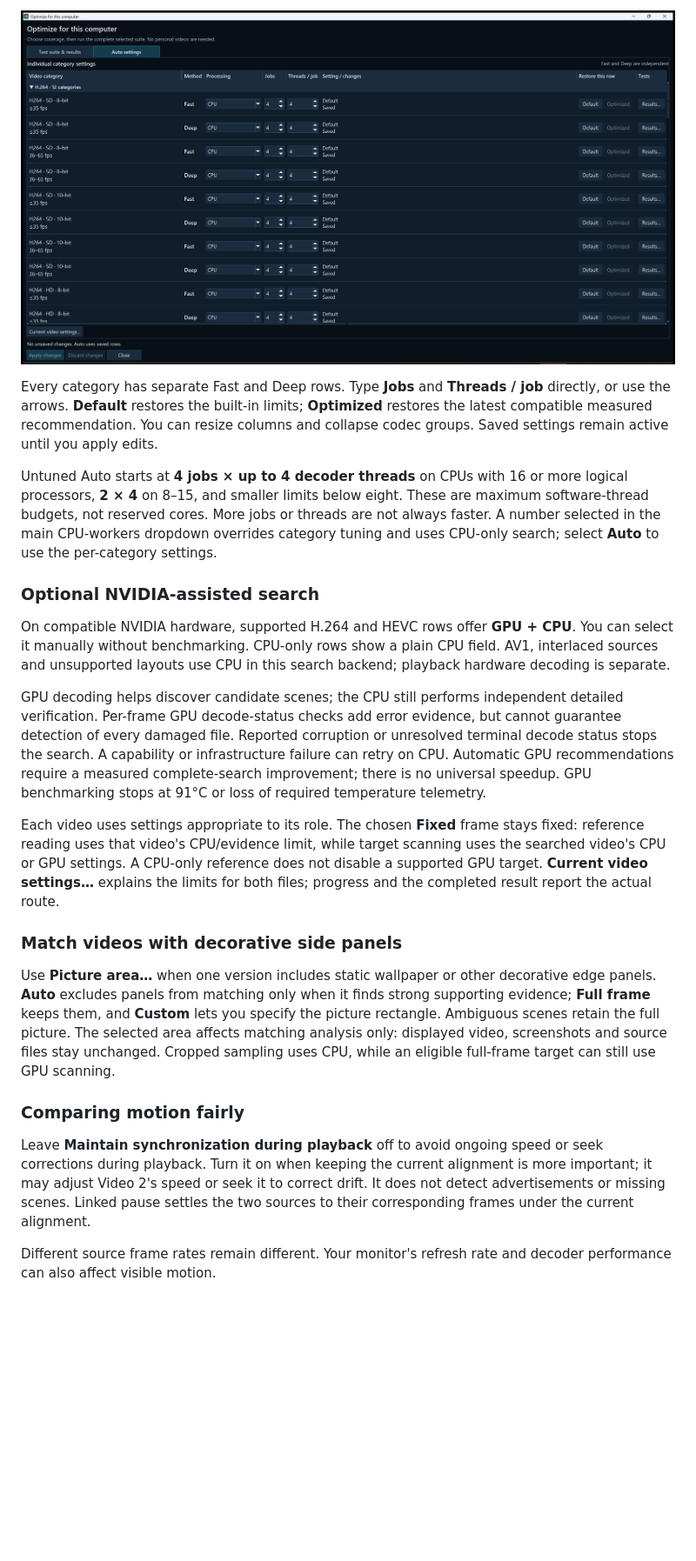
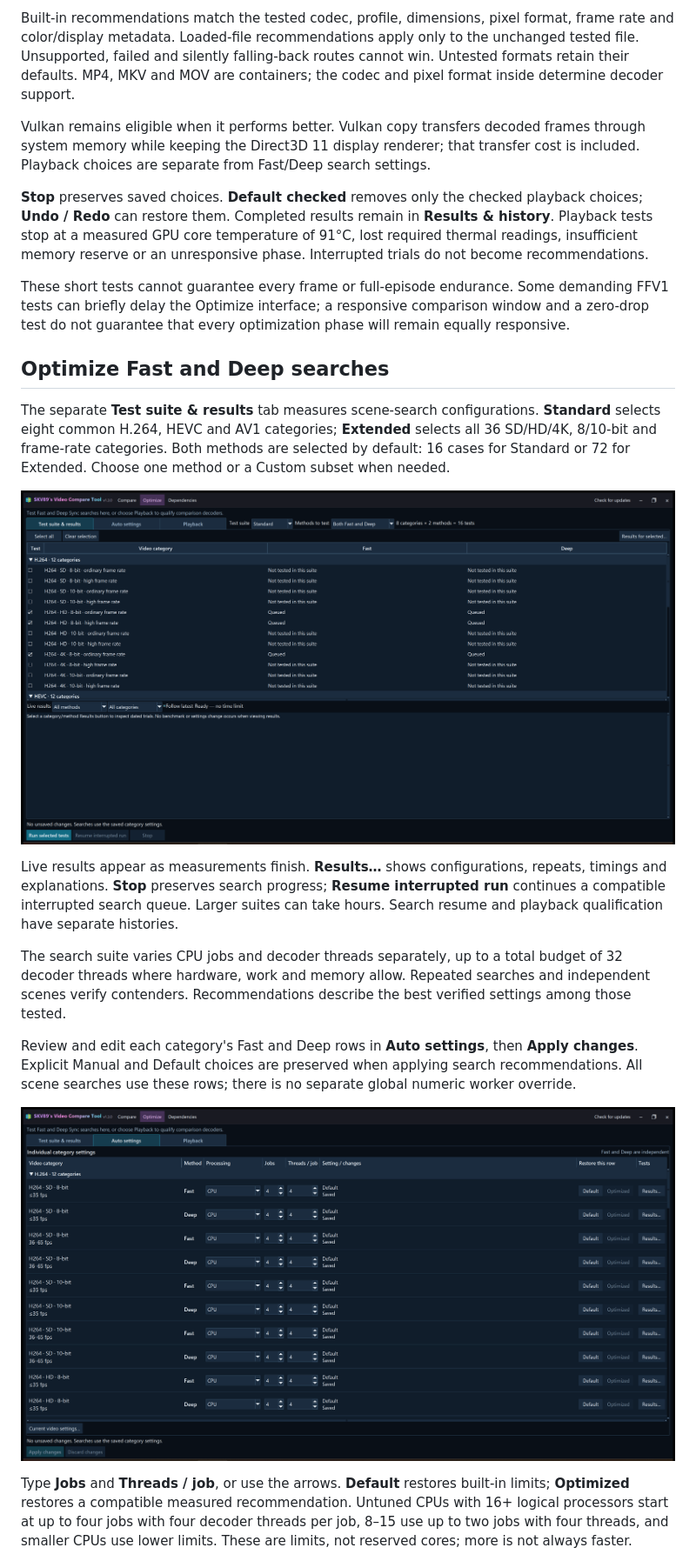
Before and after one commit to skv89/SKV89s-Video-Compare-Tool, a Markdown page: README.md, the part around one of its changes. Shown at 87% size. Rendered like a GitHub page; pictures changed too: screenshots/13-search-suite-v1.3.0.png (added), screenshots/14-auto-settings-v1.3.0.png (added); blank space fills up the shorter version.

Commit message:
Release v1.3.0: playback optimization and responsive comparison

```diff
--- a/README.md
+++ b/README.md
@@ -86,25 +85,25 @@ At completion, choose **Apply verified recommendations** or **Let me review firs
 
-![Edit resource limits separately for each category and method](screenshots/10-auto-settings-v1.2.0.png)
+Built-in recommendations match the tested codec, profile, dimensions, pixel format, frame rate and color/display metadata. Loaded-file recommendations apply only to the unchanged tested file. Unsupported, failed and silently falling-back routes cannot win. Untested formats retain their defaults. MP4, MKV and MOV are containers; the codec and pixel format inside determine decoder support.
 
-Every category has separate Fast and Deep rows. Type **Jobs** and **Threads / job** directly, or use the arrows. **Default** restores the built-in limits; **Optimized** restores the latest compatible measured recommendation. You can resize columns and collapse codec groups. Saved settings remain active until you apply edits.
+Vulkan remains eligible when it performs better. Vulkan copy transfers decoded frames through system memory while keeping the Direct3D 11 display renderer; that transfer cost is included. Playback choices are separate from Fast/Deep search settings.
 
-Untuned Auto starts at **4 jobs × up to 4 decoder threads** on CPUs with 16 or more logical processors, **2 × 4** on 8–15, and smaller limits below eight. These are maximum software-thread budgets, not reserved cores. More jobs or threads are not always faster. A number selected in the main CPU-workers dropdown overrides category tuning and uses CPU-only search; select **Auto** to use the per-category settings.
+**Stop** preserves saved choices. **Default checked** removes only the checked playback choices; **Undo / Redo** can restore them. Completed results remain in **Results & history**. Playback tests stop at a measured GPU core temperature of 91°C, lost required thermal readings, insufficient memory reserve or an unresponsive phase. Interrupted trials do not become recommendations.
 
-### Optional NVIDIA-assisted search
+These short tests cannot guarantee every frame or full-episode endurance. Some demanding FFV1 tests can briefly delay the Optimize interface; a responsive comparison window and a zero-drop test do not guarantee that every optimization phase will remain equally responsive.
 
-On compatible NVIDIA hardware, supported H.264 and HEVC rows offer **GPU + CPU**. You can select it manually without benchmarking. CPU-only rows show a plain CPU field. AV1, interlaced sources and unsupported layouts use CPU in this search backend; playback hardware decoding is separate.
+## Optimize Fast and Deep searches
 
-GPU decoding helps discover candidate scenes; the CPU still performs independent detailed verification. Per-frame GPU decode-status checks add error evidence, but cannot guarantee detection of every damaged file. Reported corruption or unresolved terminal decode status stops the search. A capability or infrastructure failure can retry on CPU. Automatic GPU recommendations require a measured complete-search improvement; there is no universal speedup. GPU benchmarking stops at 91°C or loss of required temperature telemetry.
+The separate **Test suite & results** tab measures scene-search configurations. **Standard** selects eight common H.264, HEVC and AV1 categories; **Extended** selects all 36 SD/HD/4K, 8/10-bit and frame-rate categories. Both methods are selected by default: 16 cases for Standard or 72 for Extended. Choose one method or a Custom subset when needed.
 
-Each video uses settings appropriate to its role. The chosen **Fixed** frame stays fixed: reference reading uses that video's CPU/evidence limit, while target scanning uses the searched video's CPU or GPU settings. A CPU-only reference does not disable a supported GPU target. **Current video settings…** explains the limits for both files; progress and the completed result report the actual route.
+![Search optimization suite](screenshots/13-search-suite-v1.3.0.png)
 
-### Match videos with decorative side panels
+Live results appear as measurements finish. **Results…** shows configurations, repeats, timings and explanations. **Stop** preserves search progress; **Resume interrupted run** continues a compatible interrupted search queue. Larger suites can take hours. Search resume and playback qualification have separate histories.
 
-Use **Picture area…** when one version includes static wallpaper or other decorative edge panels. **Auto** excludes panels from matching only when it finds strong supporting evidence; **Full frame** keeps them, and **Custom** lets you specify the picture rectangle. Ambiguous scenes retain the full picture. The selected area affects matching analysis only: displayed video, screenshots and source files stay unchanged. Cropped sampling uses CPU, while an eligible full-frame target can still use GPU scanning.
+The search suite varies CPU jobs and decoder threads separately, up to a total budget of 32 decoder threads where hardware, work and memory allow. Repeated searches and independent scenes verify contenders. Recommendations describe the best verified settings among those tested.
 
-### Comparing motion fairly
+Review and edit each category's Fast and Deep rows in **Auto settings**, then **Apply changes**. Explicit Manual and Default choices are preserved when applying search recommendations. All scene searches use these rows; there is no separate global numeric worker override.
 
-Leave **Maintain synchronization during playback** off to avoid ongoing speed or seek corrections during playback. Turn it on when keeping the current alignment is more important; it may adjust Video 2's speed or seek it to correct drift. It does not detect advertisements or missing scenes. Linked pause settles the two sources to their corresponding frames under the current alignment.
+![Per-category search settings](screenshots/14-auto-settings-v1.3.0.png)
 
-Different source frame rates remain different. Your monitor's refresh rate and decoder performance can also affect visible motion.
+Type **Jobs** and **Threads / job**, or use the arrows. **Default** restores built-in limits; **Optimized** restores a compatible measured recommendation. Untuned CPUs with 16+ logical processors start at up to four jobs with four decoder threads per job, 8–15 use up to two jobs with four threads, and smaller CPUs use lower limits. These are limits, not reserved cores; more is not always faster.
 
```
Also changed, not shown: other parts of README.md (+69 -74 lines), screenshots/11-compare-v1.3.0.png (added), screenshots/12-playback-v1.3.0.png (added), 1 other file.
